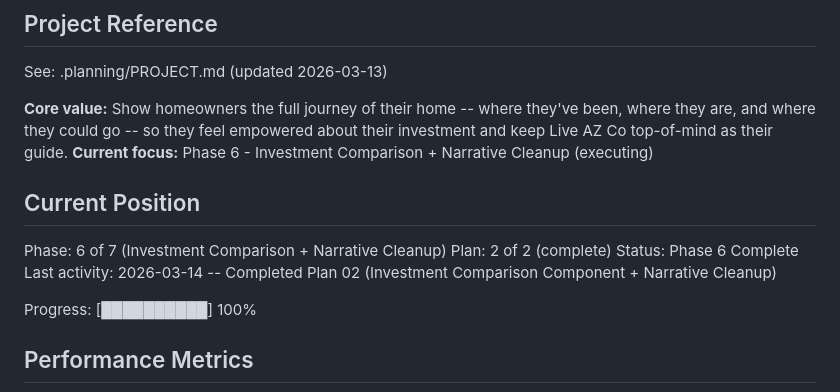
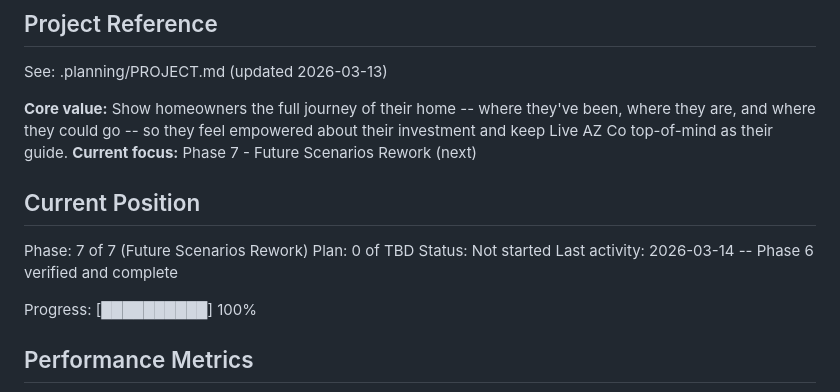
Before and after one commit to Joshhoganliveaz/roam-dashboard, a Markdown page: .planning/STATE.md, the part around the change. GitHub-like rendering.

Commit message:
docs(phase-06): complete phase execution and verification
Co-Authored-By: Claude Opus 4.6 <noreply@anthropic.com>

```diff
--- a/.planning/STATE.md
+++ b/.planning/STATE.md
@@ -21,14 +21,14 @@ progress:
 See: .planning/PROJECT.md (updated 2026-03-13)
 
 **Core value:** Show homeowners the full journey of their home -- where they've been, where they are, and where they could go -- so they feel empowered about their investment and keep Live AZ Co top-of-mind as their guide.
-**Current focus:** Phase 6 - Investment Comparison + Narrative Cleanup (executing)
+**Current focus:** Phase 7 - Future Scenarios Rework (next)
 
 ## Current Position
 
-Phase: 6 of 7 (Investment Comparison + Narrative Cleanup)
-Plan: 2 of 2 (complete)
-Status: Phase 6 Complete
-Last activity: 2026-03-14 -- Completed Plan 02 (Investment Comparison Component + Narrative Cleanup)
+Phase: 7 of 7 (Future Scenarios Rework)
+Plan: 0 of TBD
+Status: Not started
+Last activity: 2026-03-14 -- Phase 6 verified and complete
 
 Progress: [██████████] 100%
 
```
Also changed, not shown: .planning/ROADMAP.md (+3 -3 lines), 1 other file.
